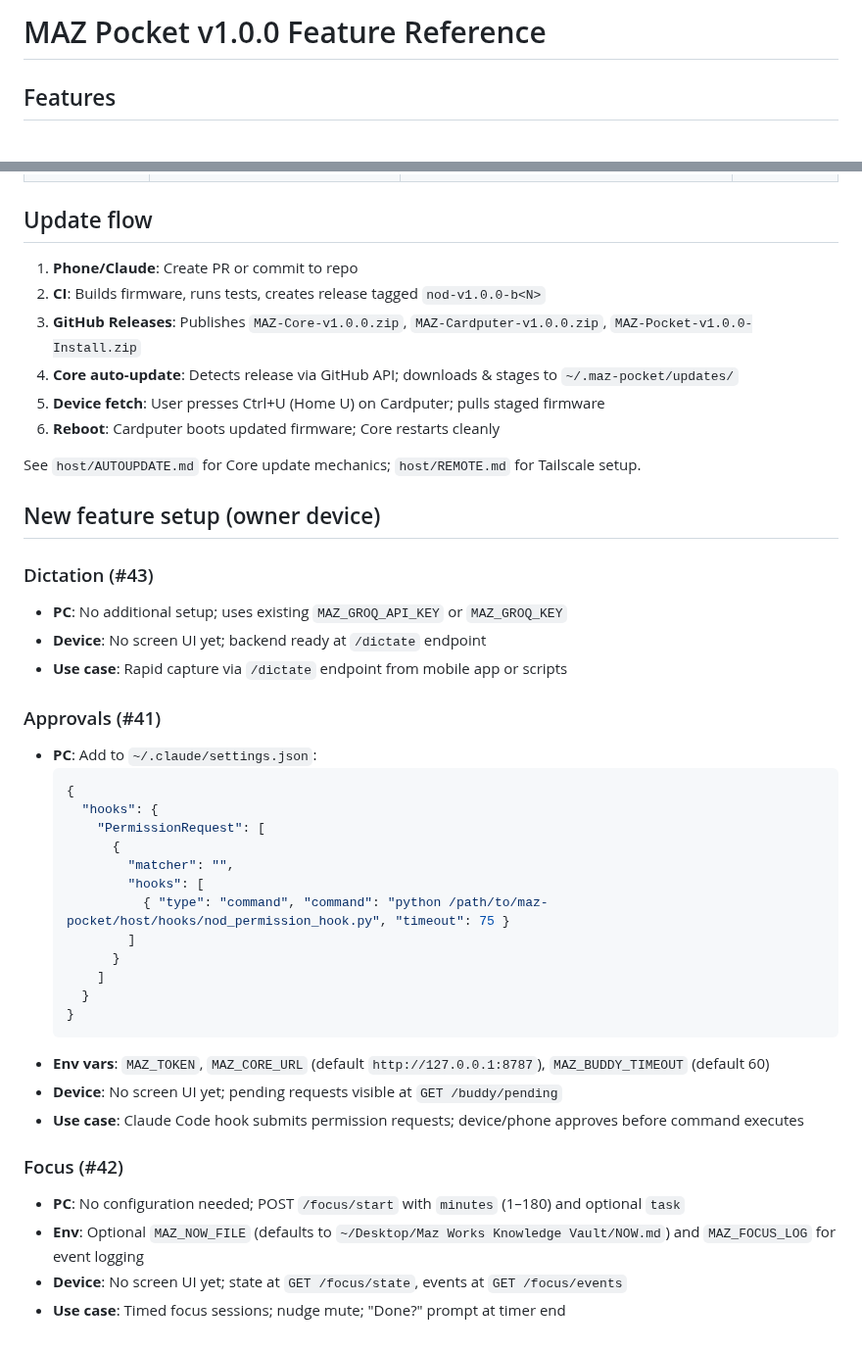
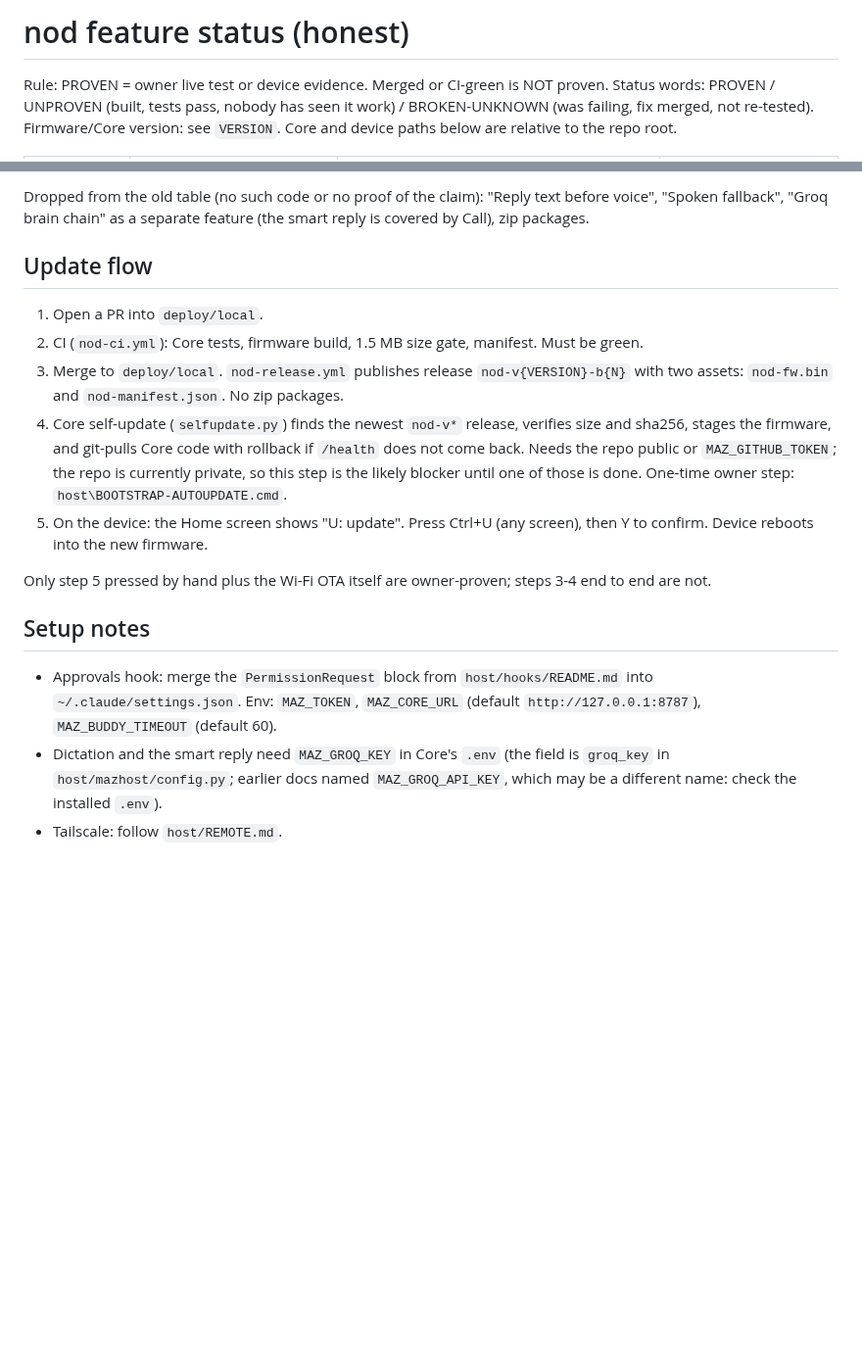
Before and after one commit to manazoid4/maz-pocket, a Markdown page: docs/NOD-FEATURES.md, 2 parts joined by grey strips. Shown at 98% size. GitHub-like rendering; blank space fills up the shorter version.

Commit message:
docs: honest feature status + correct update flow
Co-Authored-By: Claude Sonnet 5.5 <noreply@anthropic.com>
Claude-Session: https://claude.ai/code/session_01P4HKfYBwb5i8FN24oP7rYk

````diff
--- a/docs/NOD-FEATURES.md
+++ b/docs/NOD-FEATURES.md
@@ -1,4 +1,6 @@
-# MAZ Pocket v1.0.0 Feature Reference
+# nod feature status (honest)
 
-## Features
+Rule: PROVEN = owner live test or device evidence. Merged or CI-green is NOT proven.
+Status words: PROVEN / UNPROVEN (built, tests pass, nobody has seen it work) / BROKEN-UNKNOWN (was failing, fix merged, not re-tested).
+Firmware/Core version: see `VERSION`. Core and device paths below are relative to the repo root.
 
@@ -21,44 +29,17 @@
+Dropped from the old table (no such code or no proof of the claim): "Reply text before voice", "Spoken fallback", "Groq brain chain" as a separate feature (the smart reply is covered by Call), zip packages.
 
 ## Update flow
 
-1. **Phone/Claude**: Create PR or commit to repo
-2. **CI**: Builds firmware, runs tests, creates release tagged `nod-v1.0.0-b<N>`
-3. **GitHub Releases**: Publishes `MAZ-Core-v1.0.0.zip`, `MAZ-Cardputer-v1.0.0.zip`, `MAZ-Pocket-v1.0.0-Install.zip`
-4. **Core auto-update**: Detects release via GitHub API; downloads & stages to `~/.maz-pocket/updates/`
-5. **Device fetch**: User presses Ctrl+U (Home U) on Cardputer; pulls staged firmware
-6. **Reboot**: Cardputer boots updated firmware; Core restarts cleanly
+1. Open a PR into `deploy/local`.
+2. CI (`nod-ci.yml`): Core tests, firmware build, 1.5 MB size gate, manifest. Must be green.
+3. Merge to `deploy/local`. `nod-release.yml` publishes release `nod-v{VERSION}-b{N}` with two assets: `nod-fw.bin` and `nod-manifest.json`. No zip packages.
+4. Core self-update (`selfupdate.py`) finds the newest `nod-v*` release, verifies size and sha256, stages the firmware, and git-pulls Core code with rollback if `/health` does not come back. Needs the repo public or `MAZ_GITHUB_TOKEN`; the repo is currently private, so this step is the likely blocker until one of those is done. One-time owner step: `host\BOOTSTRAP-AUTOUPDATE.cmd`.
+5. On the device: the Home screen shows "U: update". Press Ctrl+U (any screen), then Y to confirm. Device reboots into the new firmware.
 
-See `host/AUTOUPDATE.md` for Core update mechanics; `host/REMOTE.md` for Tailscale setup.
+Only step 5 pressed by hand plus the Wi-Fi OTA itself are owner-proven; steps 3-4 end to end are not.
 
-## New feature setup (owner device)
+## Setup notes
 
-### Dictation (#43)
-- **PC**: No additional setup; uses existing `MAZ_GROQ_API_KEY` or `MAZ_GROQ_KEY`
-- **Device**: No screen UI yet; backend ready at `/dictate` endpoint
-- **Use case**: Rapid capture via `/dictate` endpoint from mobile app or scripts
-
-### Approvals (#41)
-- **PC**: Add to `~/.claude/settings.json`:
-  ```json
-  {
-    "hooks": {
-      "PermissionRequest": [
-        {
-          "matcher": "",
-          "hooks": [
-            { "type": "command", "command": "python /path/to/maz-pocket/host/hooks/nod_permission_hook.py", "timeout": 75 }
-          ]
-        }
-      ]
-    }
-  }
-  ```
-- **Env vars**: `MAZ_TOKEN`, `MAZ_CORE_URL` (default `http://127.0.0.1:8787`), `MAZ_BUDDY_TIMEOUT` (default 60)
-- **Device**: No screen UI yet; pending requests visible at `GET /buddy/pending`
-- **Use case**: Claude Code hook submits permission requests; device/phone approves before command executes
-
-### Focus (#42)
-- **PC**: No configuration needed; POST `/focus/start` with `minutes` (1–180) and optional `task`
-- **Env**: Optional `MAZ_NOW_FILE` (defaults to `~/Desktop/Maz Works Knowledge Vault/NOW.md`) and `MAZ_FOCUS_LOG` for event logging
-- **Device**: No screen UI yet; state at `GET /focus/state`, events at `GET /focus/events`
-- **Use case**: Timed focus sessions; nudge mute; "Done?" prompt at timer end
+- Approvals hook: merge the `PermissionRequest` block from `host/hooks/README.md` into `~/.claude/settings.json`. Env: `MAZ_TOKEN`, `MAZ_CORE_URL` (default `http://127.0.0.1:8787`), `MAZ_BUDDY_TIMEOUT` (default 60).
+- Dictation and the smart reply need `MAZ_GROQ_KEY` in Core's `.env` (the field is `groq_key` in `host/mazhost/config.py`; earlier docs named `MAZ_GROQ_API_KEY`, which may be a different name: check the installed `.env`).
+- Tailscale: follow `host/REMOTE.md`.
````
Also changed, not shown: other parts of docs/NOD-FEATURES.md (+22 -16 lines).
